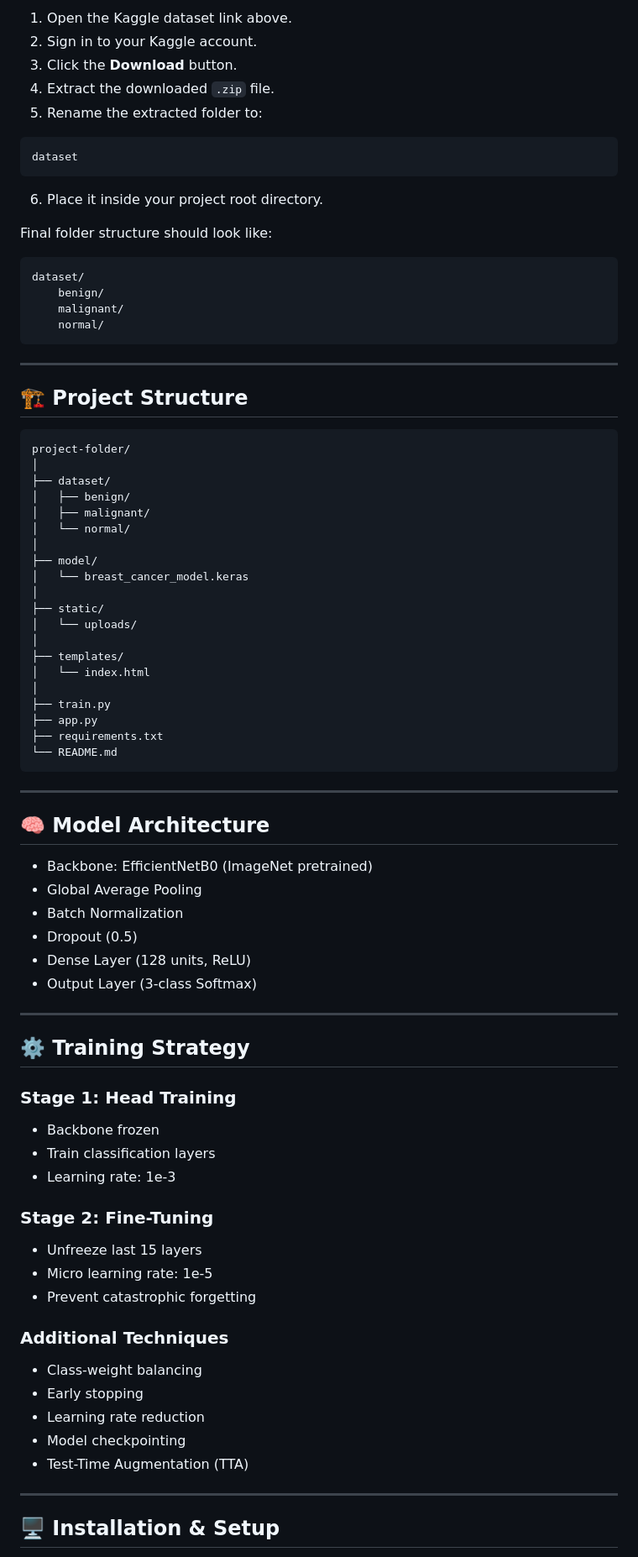
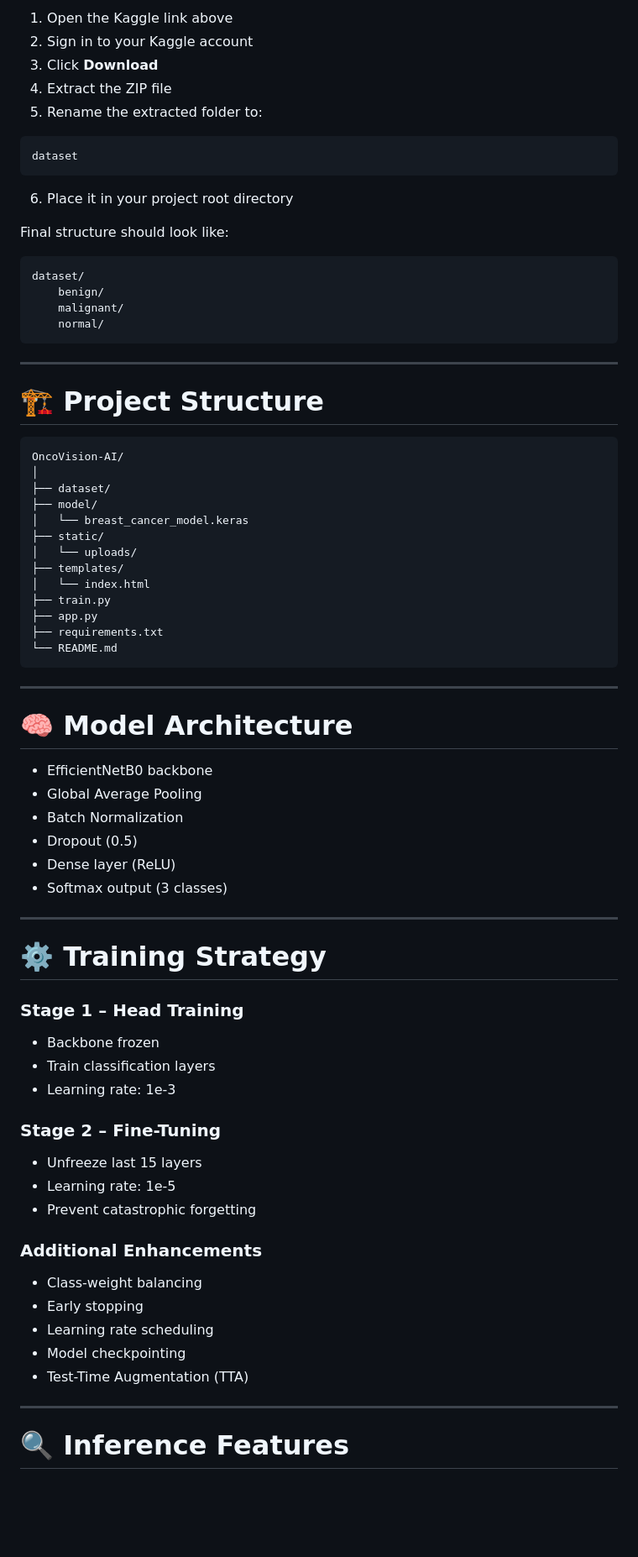
Before and after one commit to Banavath-Vishnu/OncoVision-AI, a Markdown page: README.md, the part around one of its changes. Shown at 84% size. GitHub-like rendering; blank space fills up the shorter version.

````diff
--- a/README.md
+++ b/README.md
@@ -60,17 +81,17 @@ Kaggle Link:
 
-1. Open the Kaggle dataset link above.
-2. Sign in to your Kaggle account.
-3. Click the **Download** button.
-4. Extract the downloaded `.zip` file.
+1. Open the Kaggle link above
+2. Sign in to your Kaggle account
+3. Click **Download**
+4. Extract the ZIP file
 5. Rename the extracted folder to:
 
 ```
 dataset
 ```
 
-6. Place it inside your project root directory.
+6. Place it in your project root directory
 
-Final folder structure should look like:
+Final structure should look like:
 
 ```
 dataset/
@@ -81,25 +102,18 @@ dataset/
 
 ---
 
-## 🏗 Project Structure
+# 🏗 Project Structure
 
 ```
-project-folder/
+OncoVision-AI/
 │
 ├── dataset/
-│   ├── benign/
-│   ├── malignant/
-│   └── normal/
-│
 ├── model/
 │   └── breast_cancer_model.keras
-│
 ├── static/
 │   └── uploads/
-│
 ├── templates/
 │   └── index.html
-│
 ├── train.py
 ├── app.py
 ├── requirements.txt
@@ -108,40 +122,40 @@ project-folder/
 
 ---
 
-## 🧠 Model Architecture
+# 🧠 Model Architecture
 
-* Backbone: EfficientNetB0 (ImageNet pretrained)
+* EfficientNetB0 backbone
 * Global Average Pooling
 * Batch Normalization
 * Dropout (0.5)
-* Dense Layer (128 units, ReLU)
-* Output Layer (3-class Softmax)
+* Dense layer (ReLU)
+* Softmax output (3 classes)
 
 ---
 
-## ⚙️ Training Strategy
+# ⚙️ Training Strategy
 
-### Stage 1: Head Training
+### Stage 1 – Head Training
 
 * Backbone frozen
 * Train classification layers
 * Learning rate: 1e-3
 
-### Stage 2: Fine-Tuning
+### Stage 2 – Fine-Tuning
 
 * Unfreeze last 15 layers
-* Micro learning rate: 1e-5
+* Learning rate: 1e-5
 * Prevent catastrophic forgetting
 
-### Additional Techniques
+### Additional Enhancements
 
 * Class-weight balancing
 * Early stopping
-* Learning rate reduction
+* Learning rate scheduling
 * Model checkpointing
 * Test-Time Augmentation (TTA)
 
 ---
 
-## 🖥 Installation & Setup
+# 🔍 Inference Features
 
````
Also changed, not shown: other parts of README.md (+99 -70 lines).
